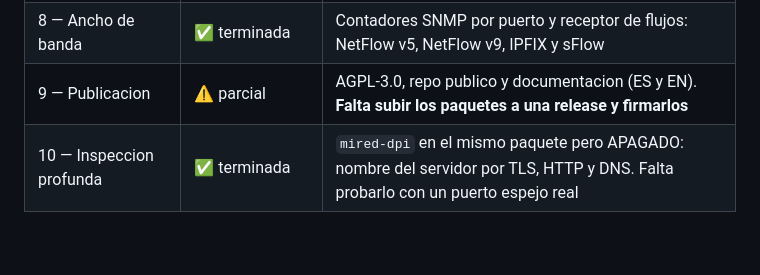
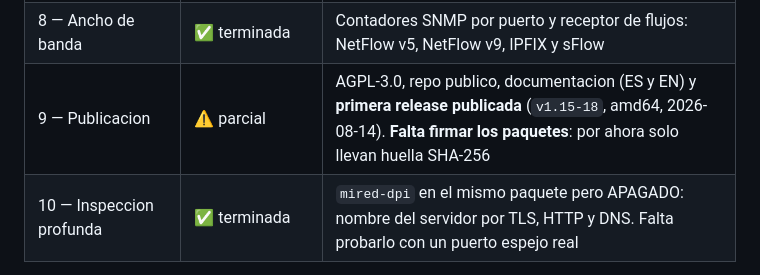
Before and after one commit to tuxormax/mired, a Markdown page: PLAN.md, the part around the change. GitHub-like rendering; blank space fills up the shorter version.

```diff
--- a/PLAN.md
+++ b/PLAN.md
@@ -29,7 +29,7 @@ Actualizado el **2026-08-14**, en **v1.15 Rev 18**.
 | 6 — Catalogo `.toml` | ✅ terminada | Formato, motor de reconocimiento, 15 definiciones semilla y "proponer definicion" |
 | 7 — Alertas | ✅ terminada | Las 6 reglas detectan y los 4 destinos de aviso funcionan |
 | 8 — Ancho de banda | ✅ terminada | Contadores SNMP por puerto y receptor de flujos: NetFlow v5, NetFlow v9, IPFIX y sFlow |
-| 9 — Publicacion | ⚠️ parcial | AGPL-3.0, repo publico y documentacion (ES y EN). **Falta subir los paquetes a una release y firmarlos** |
+| 9 — Publicacion | ⚠️ parcial | AGPL-3.0, repo publico, documentacion (ES y EN) y **primera release publicada** (`v1.15-18`, amd64, 2026-08-14). **Falta firmar los paquetes**: por ahora solo llevan huella SHA-256 |
 | 10 — Inspeccion profunda | ✅ terminada | `mired-dpi` en el mismo paquete pero APAGADO: nombre del servidor por TLS, HTTP y DNS. Falta probarlo con un puerto espejo real |
 
 **Probado de verdad:** el `dpkg -i` en un equipo y **el programa abriéndose desde
```
Also changed, not shown: README.md (+10 -1 lines), memoria-claude/mired.md (+6 -2 lines).
